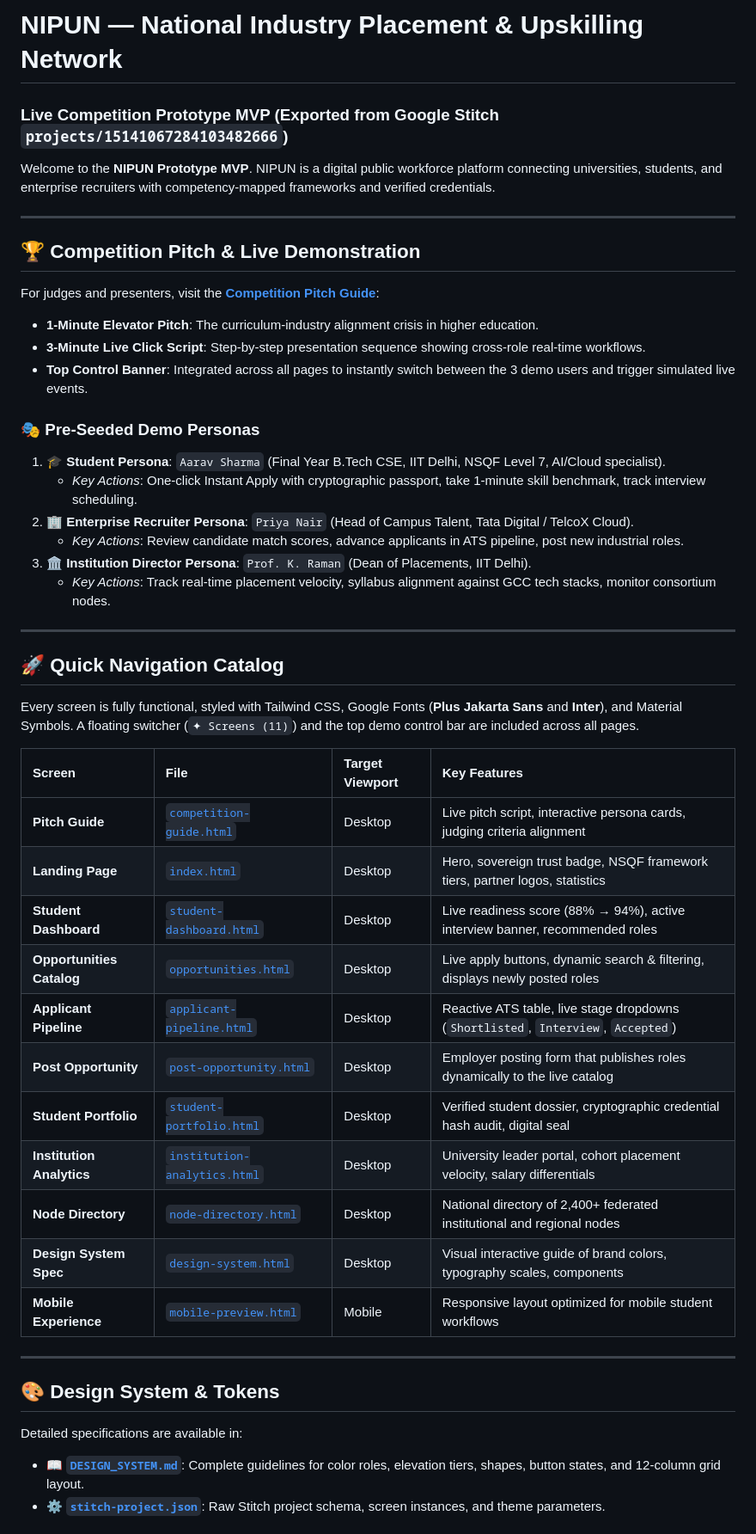
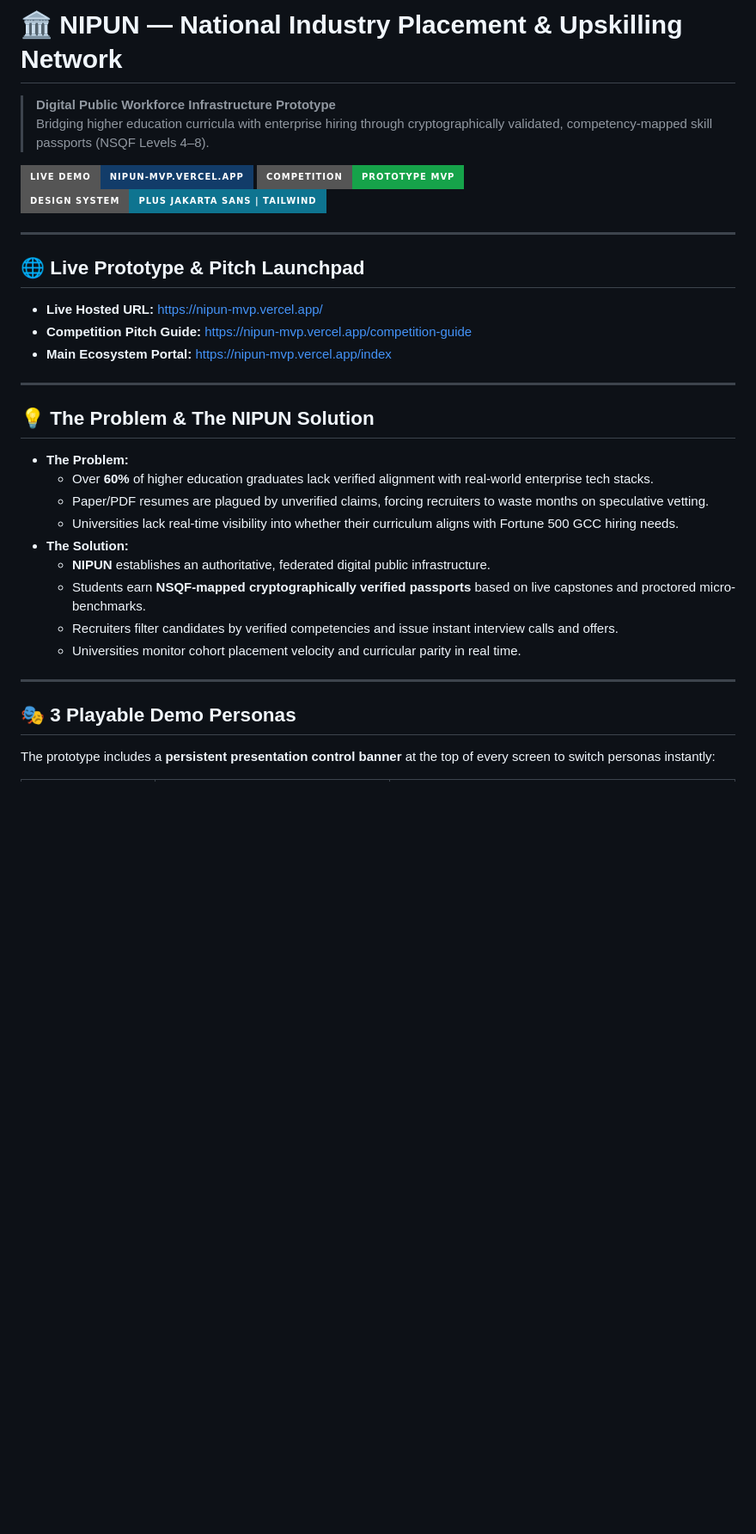
Before and after one commit to abhinavrgenkery/NIPUN_demo_mvp, a Markdown page: README.md, the part around one of its changes. Shown at 86% size. Drawn GitHub-style; badges without logos; blank space fills up the shorter version.

Commit message:
README commit

```diff
--- a/README.md
+++ b/README.md
@@ -1,50 +1,37 @@
-# NIPUN — National Industry Placement & Upskilling Network
-### Live Competition Prototype MVP (Exported from Google Stitch `projects/15141067284103482666`)
+# 🏛️ NIPUN — National Industry Placement & Upskilling Network
 
-Welcome to the **NIPUN Prototype MVP**. NIPUN is a digital public workforce platform connecting universities, students, and enterprise recruiters with competency-mapped frameworks and verified credentials.
+> **Digital Public Workforce Infrastructure Prototype**
+> Bridging higher education curricula with enterprise hiring through cryptographically validated, competency-mapped skill passports (NSQF Levels 4–8).
+
+[![Live Demo on Vercel](https://img.shields.io/badge/Live%20Demo-nipun--mvp.vercel.app-123C69?style=for-the-badge&logo=vercel&logoColor=white)](https://nipun-mvp.vercel.app/)
+[![Competition Status](https://img.shields.io/badge/Competition-Prototype%20MVP-16A34A?style=for-the-badge&logo=target&logoColor=white)](https://nipun-mvp.vercel.app/competition-guide)
+[![Design System](https://img.shields.io/badge/Design%20System-Plus%20Jakarta%20Sans%20%7C%20Tailwind-0E7490?style=for-the-badge)](https://nipun-mvp.vercel.app/design-system)
 
 ---
 
-## 🏆 Competition Pitch & Live Demonstration
+## 🌐 Live Prototype & Pitch Launchpad
 
-For judges and presenters, visit the **[Competition Pitch Guide](file:///c:/Users/Abhinav/Documents/NGA/competition-guide.html)**:
-- **1-Minute Elevator Pitch**: The curriculum-industry alignment crisis in higher education.
-- **3-Minute Live Click Script**: Step-by-step presentation sequence showing cross-role real-time workflows.
-- **Top Control Banner**: Integrated across all pages to instantly switch between the 3 demo users and trigger simulated live events.
-
-### 🎭 Pre-Seeded Demo Personas
-1. **🎓 Student Persona**: `Aarav Sharma` (Final Year B.Tech CSE, IIT Delhi, NSQF Level 7, AI/Cloud specialist).
-   - *Key Actions*: One-click Instant Apply with cryptographic passport, take 1-minute skill benchmark, track interview scheduling.
-2. **🏢 Enterprise Recruiter Persona**: `Priya Nair` (Head of Campus Talent, Tata Digital / TelcoX Cloud).
-   - *Key Actions*: Review candidate match scores, advance applicants in ATS pipeline, post new industrial roles.
-3. **🏛️ Institution Director Persona**: `Prof. K. Raman` (Dean of Placements, IIT Delhi).
-   - *Key Actions*: Track real-time placement velocity, syllabus alignment against GCC tech stacks, monitor consortium nodes.
+* **Live Hosted URL:** [https://nipun-mvp.vercel.app/](https://nipun-mvp.vercel.app/)
+* **Competition Pitch Guide:** [https://nipun-mvp.vercel.app/competition-guide](https://nipun-mvp.vercel.app/competition-guide)
+* **Main Ecosystem Portal:** [https://nipun-mvp.vercel.app/index](https://nipun-mvp.vercel.app/index)
 
 ---
 
-## 🚀 Quick Navigation Catalog
+## 💡 The Problem & The NIPUN Solution
 
-Every screen is fully functional, styled with Tailwind CSS, Google Fonts (**Plus Jakarta Sans** and **Inter**), and Material Symbols. A floating switcher (`✦ Screens (11)`) and the top demo control bar are included across all pages.
-
-| Screen | File | Target Viewport | Key Features |
-| :--- | :--- | :--- | :--- |
-| **Pitch Guide** | [`competition-guide.html`](file:///c:/Users/Abhinav/Documents/NGA/competition-guide.html) | Desktop | Live pitch script, interactive persona cards, judging criteria alignment |
-| **Landing Page** | [`index.html`](file:///c:/Users/Abhinav/Documents/NGA/index.html) | Desktop | Hero, sovereign trust badge, NSQF framework tiers, partner logos, statistics |
-| **Student Dashboard** | [`student-dashboard.html`](file:///c:/Users/Abhinav/Documents/NGA/student-dashboard.html) | Desktop | Live readiness score (88% → 94%), active interview banner, recommended roles |
-| **Opportunities Catalog** | [`opportunities.html`](file:///c:/Users/Abhinav/Documents/NGA/opportunities.html) | Desktop | Live apply buttons, dynamic search & filtering, displays newly posted roles |
-| **Applicant Pipeline** | [`applicant-pipeline.html`](file:///c:/Users/Abhinav/Documents/NGA/applicant-pipeline.html) | Desktop | Reactive ATS table, live stage dropdowns (`Shortlisted`, `Interview`, `Accepted`) |
-| **Post Opportunity** | [`post-opportunity.html`](file:///c:/Users/Abhinav/Documents/NGA/post-opportunity.html) | Desktop | Employer posting form that publishes roles dynamically to the live catalog |
-| **Student Portfolio** | [`student-portfolio.html`](file:///c:/Users/Abhinav/Documents/NGA/student-portfolio.html) | Desktop | Verified student dossier, cryptographic credential hash audit, digital seal |
-| **Institution Analytics** | [`institution-analytics.html`](file:///c:/Users/Abhinav/Documents/NGA/institution-analytics.html) | Desktop | University leader portal, cohort placement velocity, salary differentials |
-| **Node Directory** | [`node-directory.html`](file:///c:/Users/Abhinav/Documents/NGA/node-directory.html) | Desktop | National directory of 2,400+ federated institutional and regional nodes |
-| **Design System Spec** | [`design-system.html`](file:///c:/Users/Abhinav/Documents/NGA/design-system.html) | Desktop | Visual interactive guide of brand colors, typography scales, components |
-| **Mobile Experience** | [`mobile-preview.html`](file:///c:/Users/Abhinav/Documents/NGA/mobile-preview.html) | Mobile | Responsive layout optimized for mobile student workflows |
+* **The Problem:**
+  * Over **60%** of higher education graduates lack verified alignment with real-world enterprise tech stacks.
+  * Paper/PDF resumes are plagued by unverified claims, forcing recruiters to waste months on speculative vetting.
+  * Universities lack real-time visibility into whether their curriculum aligns with Fortune 500 GCC hiring needs.
+* **The Solution:**
+  * **NIPUN** establishes an authoritative, federated digital public infrastructure.
+  * Students earn **NSQF-mapped cryptographically verified passports** based on live capstones and proctored micro-benchmarks.
+  * Recruiters filter candidates by verified competencies and issue instant interview calls and offers.
+  * Universities monitor cohort placement velocity and curricular parity in real time.
 
 ---
 
-## 🎨 Design System & Tokens
+## 🎭 3 Playable Demo Personas
 
-Detailed specifications are available in:
-- 📖 [**`DESIGN_SYSTEM.md`**](file:///c:/Users/Abhinav/Documents/NGA/DESIGN_SYSTEM.md): Complete guidelines for color roles, elevation tiers, shapes, button states, and 12-column grid layout.
-- ⚙️ [**`stitch-project.json`**](file:///c:/Users/Abhinav/Documents/NGA/stitch-project.json): Raw Stitch project schema, screen instances, and theme parameters.
+The prototype includes a **persistent presentation control banner** at the top of every screen to switch personas instantly:
 
```
Also changed, not shown: other parts of README.md (+106 -25 lines).
